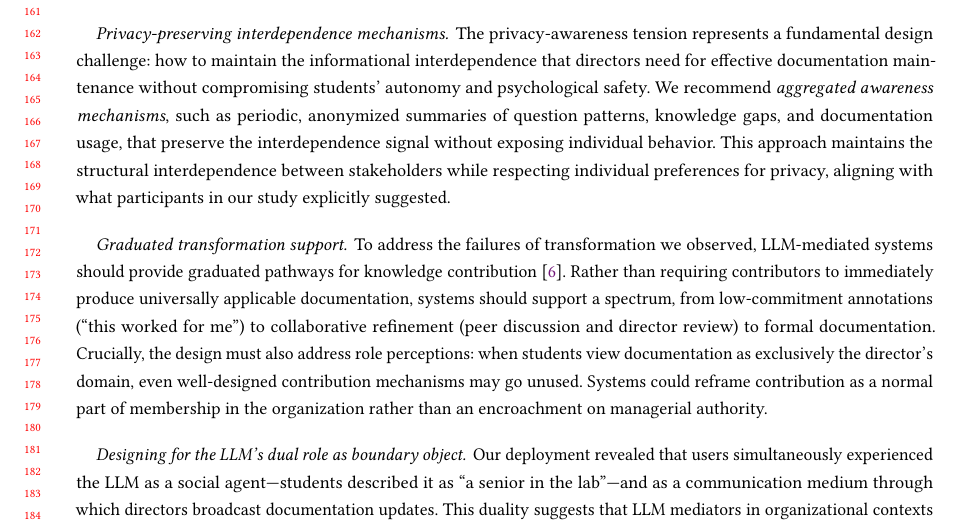
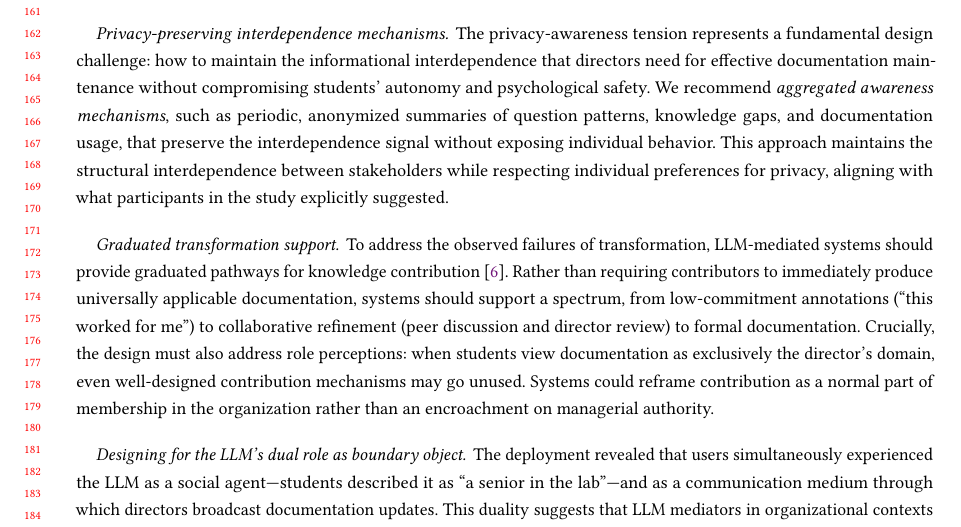
Before and after one commit to wooogler/CHI2026-CoData-Workshop, a LaTeX paper (main.tex): part of page 4 of 5, cut so that both start at the same text. Compiled offline with pdfLaTeX.

Commit message:
Update main.tex with refined language and clarity in the analysis of interdependence theory and knowledge contribution failures. Adjustments made to enhance readability and coherence. Updated main.pdf to reflect these changes.

```diff
--- a/main.tex
+++ b/main.tex
@@ -109,13 +109,13 @@ This failure of transformation also reflected a structural property of the inter
 Our interdependence-theoretic analysis yields several design implications for LLM-mediated collaborative systems, particularly those operating in knowledge-intensive, data-rich organizational contexts.
 
 \paragraph{Privacy-preserving interdependence mechanisms.}
-The privacy-awareness tension represents a fundamental design challenge: how to maintain the informational interdependence that directors need for effective documentation maintenance without compromising students' autonomy and psychological safety. We recommend \emph{aggregated awareness mechanisms}, such as periodic, anonymized summaries of question patterns, knowledge gaps, and documentation usage, that preserve the interdependence signal without exposing individual behavior. This approach maintains the structural interdependence between stakeholders while respecting individual preferences for privacy, aligning with what participants in our study explicitly suggested.
+The privacy-awareness tension represents a fundamental design challenge: how to maintain the informational interdependence that directors need for effective documentation maintenance without compromising students' autonomy and psychological safety. We recommend \emph{aggregated awareness mechanisms}, such as periodic, anonymized summaries of question patterns, knowledge gaps, and documentation usage, that preserve the interdependence signal without exposing individual behavior. This approach maintains the structural interdependence between stakeholders while respecting individual preferences for privacy, aligning with what participants in the study explicitly suggested.
 
 \paragraph{Graduated transformation support.}
-To address the failures of transformation we observed, LLM-mediated systems should provide graduated pathways for knowledge contribution~\cite{lave1991situated}. Rather than requiring contributors to immediately produce universally applicable documentation, systems should support a spectrum, from low-commitment annotations (``this worked for me'') to collaborative refinement (peer discussion and director review) to formal documentation. Crucially, the design must also address role perceptions: when students view documentation as exclusively the director's domain, even well-designed contribution mechanisms may go unused. Systems could reframe contribution as a normal part of membership in the organization rather than an encroachment on managerial authority.
+To address the observed failures of transformation, LLM-mediated systems should provide graduated pathways for knowledge contribution~\cite{lave1991situated}. Rather than requiring contributors to immediately produce universally applicable documentation, systems should support a spectrum, from low-commitment annotations (``this worked for me'') to collaborative refinement (peer discussion and director review) to formal documentation. Crucially, the design must also address role perceptions: when students view documentation as exclusively the director's domain, even well-designed contribution mechanisms may go unused. Systems could reframe contribution as a normal part of membership in the organization rather than an encroachment on managerial authority.
 
 \paragraph{Designing for the LLM's dual role as boundary object.}
-Our deployment revealed that users simultaneously experienced the LLM as a social agent---students described it as ``a senior in the lab''---and as a communication medium through which directors broadcast documentation updates. This duality suggests that LLM mediators in organizational contexts function as boundary objects~\cite{star1989institutional}: artifacts that maintain shared identity across different social worlds while serving each group's situated needs~\cite{chung2023artinter, porquet2025copying, guridi2025fake}. Designers should account for this dual role, ensuring that the same system can support private, low-stakes knowledge retrieval for individual users while also enabling collective knowledge maintenance and organizational awareness for managers.
+The deployment revealed that users simultaneously experienced the LLM as a social agent---students described it as ``a senior in the lab''---and as a communication medium through which directors broadcast documentation updates. This duality suggests that LLM mediators in organizational contexts function as boundary objects~\cite{star1989institutional}: artifacts that maintain shared identity across different social worlds while serving each group's situated needs~\cite{chung2023artinter, porquet2025copying, guridi2025fake}. Designers should account for this dual role, ensuring that the same system can support private, low-stakes knowledge retrieval for individual users while also enabling collective knowledge maintenance and organizational awareness for managers.
 
 \bibliographystyle{ACM-Reference-Format}
 \bibliography{references}
```
Also changed, not shown: main.pdf, main.tex (2 more changed lines).
